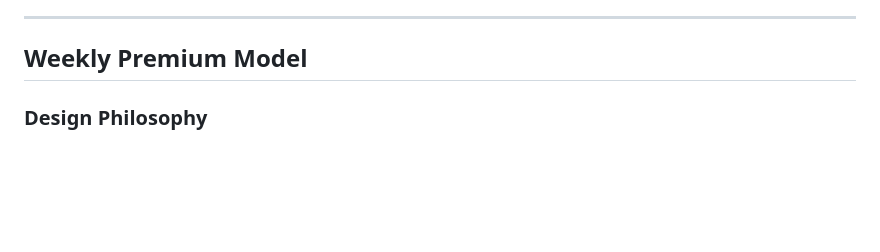
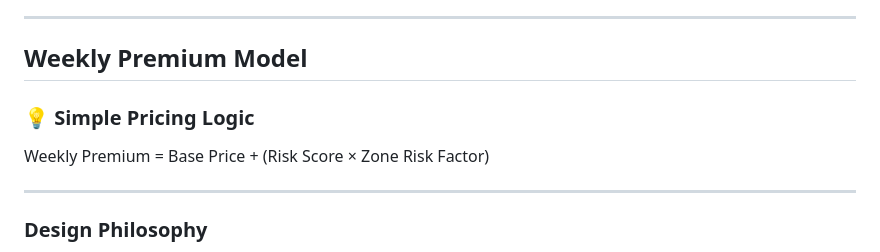
Before and after one commit to Dhayananth1511/AI-Powered-Parametric-Income-Protection-for-Food-Delivery-Workers, a Markdown page: README.md, the part around the change. Drawn GitHub-style; blank space fills up the shorter version.

```diff
--- a/README.md
+++ b/README.md
@@ -270,7 +270,11 @@ This layered approach ensures:
 ---
 
 ## Weekly Premium Model
+### 💡 Simple Pricing Logic
 
+Weekly Premium = Base Price + (Risk Score × Zone Risk Factor)
+
+---
 ### Design Philosophy
 
 GigShield is a **partial income top-up**, not a full income replacement product. This distinction is fundamental to the model's actuarial viability and regulatory simplicity.
```
